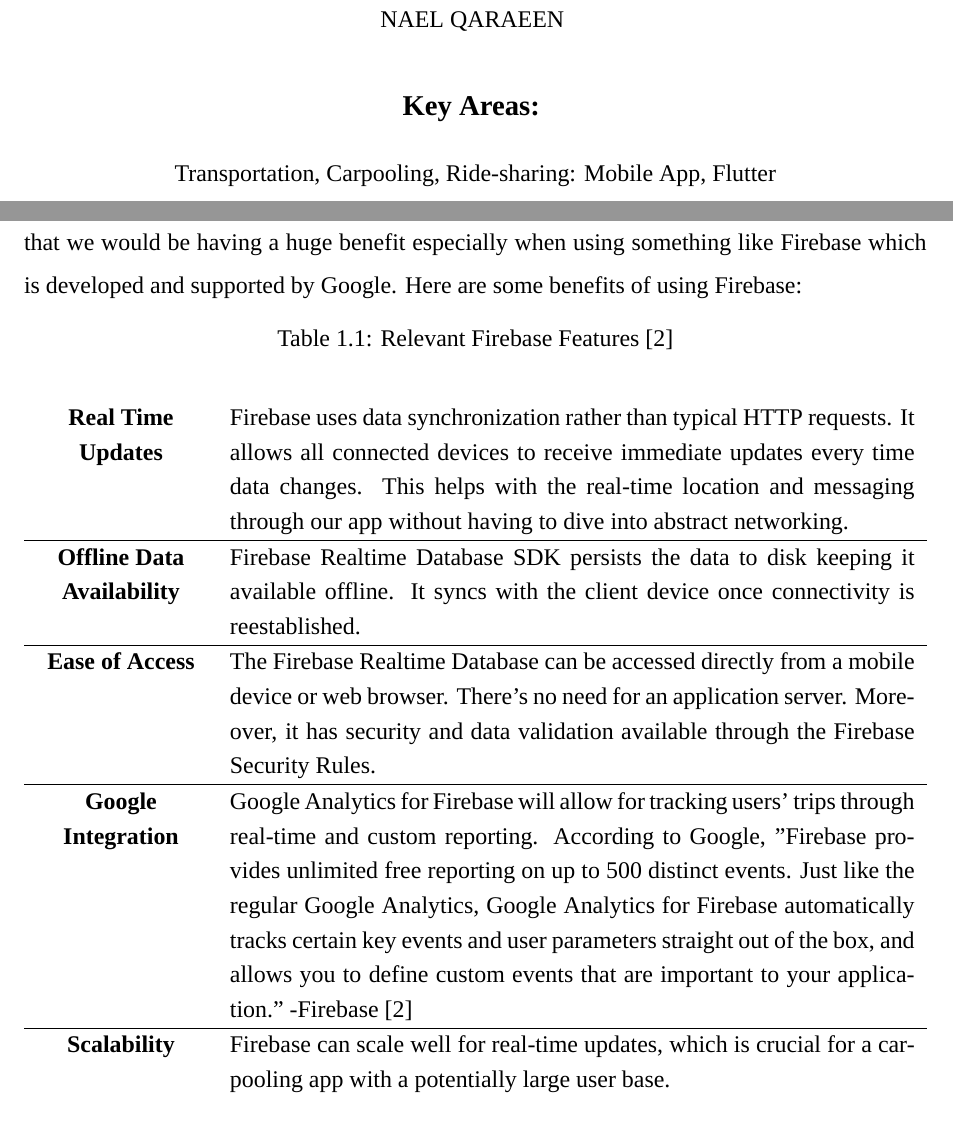
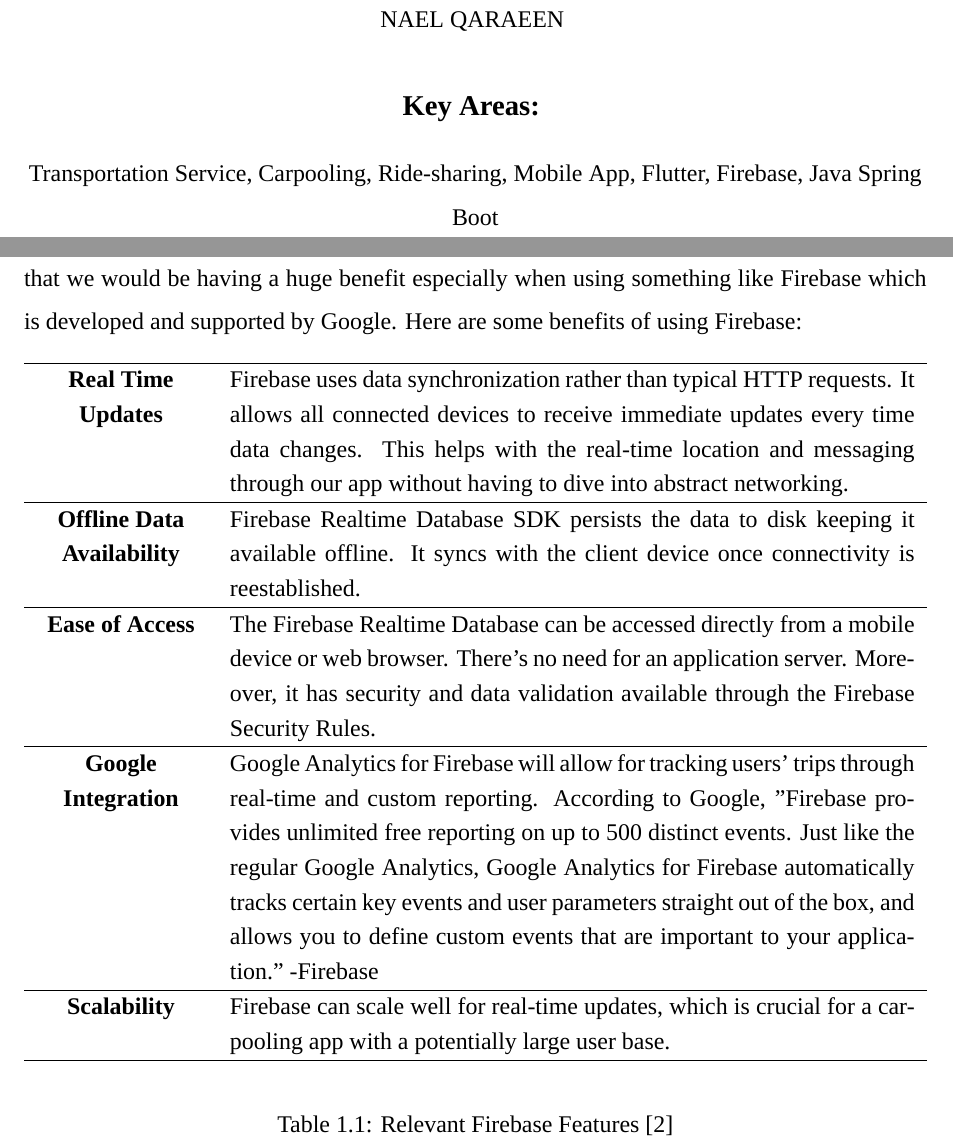
Before and after one commit to BelalHmeidat/Thesis, a LaTeX thesis (Thesis.tex): two parts of pages 2 and 10 of 51 before the commit and two parts of pages 2 and 10 of 50 after it, joined at a grey line, cut so that both start at the same text. Compiled offline with XeLaTeX; a missing font is replaced by an installed copy or a similar font.

Commit message:
Final Intro Changes

```diff
--- a/Thesis.tex
+++ b/Thesis.tex
@@ -21,6 +21,8 @@
 \usepackage{adjustbox}
 \usepackage{threeparttablex} % used to contain the long table and add suitable table notes
 \usepackage{booktabs} % required for three part table above
+\usepackage{afterpage}
+
 \setstretch{1.5} % setting the spacing between the lines to 1.5
 
 
@@ -121,7 +123,7 @@
                 \textbf{\large{Key Areas:}}
                 \vspace{0.4cm}
 
-                Transportation, Carpooling, Ride-sharing:  Mobile App, Flutter
+                Transportation Service, Carpooling, Ride-sharing, Mobile App, Flutter, Firebase, Java Spring Boot
 
             \end{center}
     \end{titlepage}
@@ -180,10 +182,10 @@
 
                 \begin{table}[ht]
                     \begin{spacing}{1.2}
-                        \caption{Relevant Firebase Features \cite{firebase_detail}}
                         \label{firebase_table}
                         \begin{center}
                             \begin{tabularx}{\textwidth}{>{\centering\arraybackslash}p{3cm} X}
+                                \hline
                                 \textbf{Real Time Updates} & Firebase uses data synchronization rather than typical HTTP requests. It allows all connected devices to receive immediate updates every time data changes.
                                 This helps with the real-time location and messaging through our app without having to dive into abstract networking.\\
                                 \hline
@@ -192,13 +194,14 @@
                                 \textbf{Ease of Access} & The Firebase Realtime Database can be accessed directly from a mobile device or web browser. There’s no need for an application server.
                                 Moreover, it has security and data validation available through the Firebase Security Rules. \\
                                 \hline
-                                \textbf{Google Integration} & Google Analytics for Firebase will allow for tracking users’ trips through real-time and custom reporting. According to Google, "Firebase provides unlimited free reporting on up to 500 distinct events. Just like the regular Google Analytics, Google Analytics for Firebase automatically tracks certain key events and user parameters straight out of the box, and allows you to define custom events that are important to your application." -Firebase \cite{firebase_detail} \\
+                                \textbf{Google Integration} & Google Analytics for Firebase will allow for tracking users’ trips through real-time and custom reporting. According to Google, "Firebase provides unlimited free reporting on up to 500 distinct events. Just like the regular Google Analytics, Google Analytics for Firebase automatically tracks certain key events and user parameters straight out of the box, and allows you to define custom events that are important to your application." -Firebase \\
                                 \hline
                                 \textbf{Scalability} & Firebase can scale well for real-time updates, which is crucial for a carpooling app with a potentially large user base. \\
+                                \hline
                             \end{tabularx}
                         \end{center}
                     \end{spacing}
-
+                    \caption{Relevant Firebase Features \cite{firebase_detail}}
                 \end{table}
 
                 \begin{figure}[h]
```
Also changed, not shown: Images/App_Desgin_Home.png, Thesis.tex (11 more changed lines).
